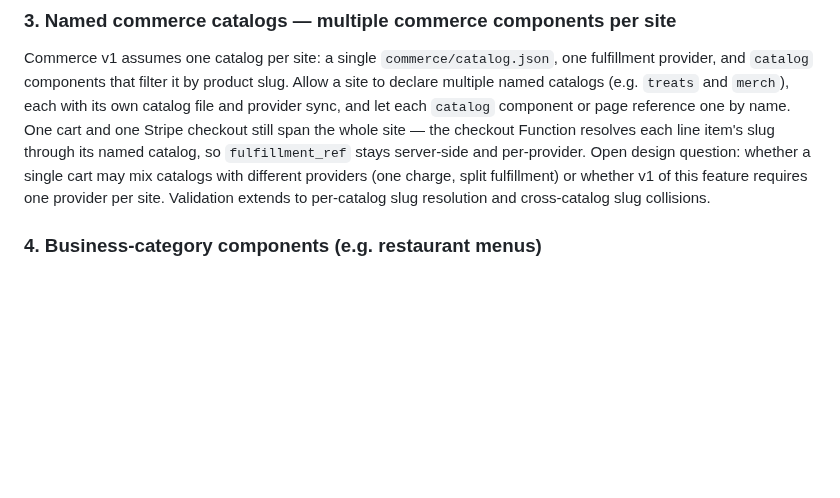
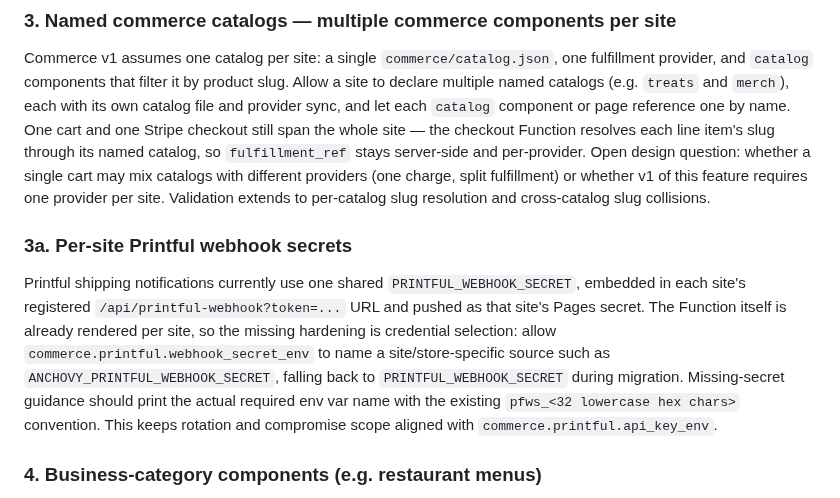
Before and after one commit to nopolabs/clodsite, a Markdown page: ROADMAP.md, the part around the change. Rendered like a GitHub page; blank space fills up the shorter version.

Commit message:
Add Printful webhook secret hardening roadmap item

```diff
--- a/ROADMAP.md
+++ b/ROADMAP.md
@@ -75,6 +75,19 @@ server-side and per-provider. Open design question: whether a single cart
 may mix catalogs with different providers (one charge, split fulfillment)
 or whether v1 of this feature requires one provider per site. Validation
 extends to per-catalog slug resolution and cross-catalog slug collisions.
+
+### 3a. Per-site Printful webhook secrets
+
+Printful shipping notifications currently use one shared
+`PRINTFUL_WEBHOOK_SECRET`, embedded in each site's registered
+`/api/printful-webhook?token=...` URL and pushed as that site's Pages secret.
+The Function itself is already rendered per site, so the missing hardening is
+credential selection: allow `commerce.printful.webhook_secret_env` to name a
+site/store-specific source such as `ANCHOVY_PRINTFUL_WEBHOOK_SECRET`, falling
+back to `PRINTFUL_WEBHOOK_SECRET` during migration. Missing-secret guidance
+should print the actual required env var name with the existing
+`pfws_<32 lowercase hex chars>` convention. This keeps rotation and compromise
+scope aligned with `commerce.printful.api_key_env`.
 
 ### 4. Business-category components (e.g. restaurant menus)
 
```
